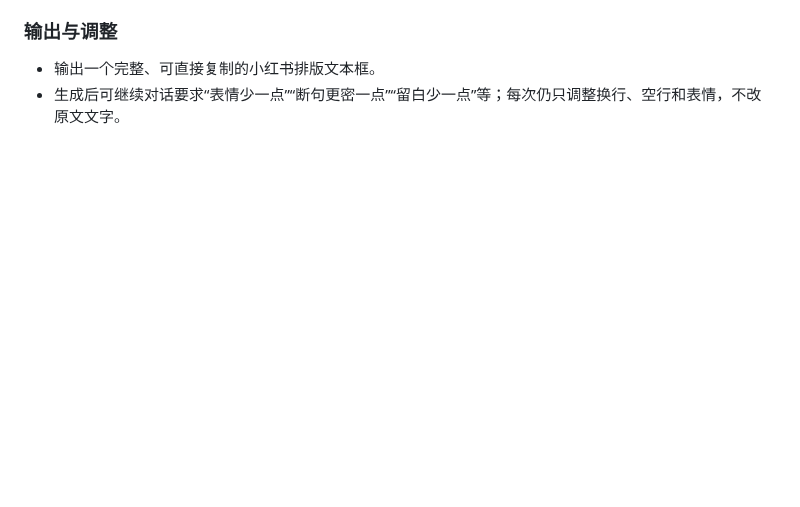
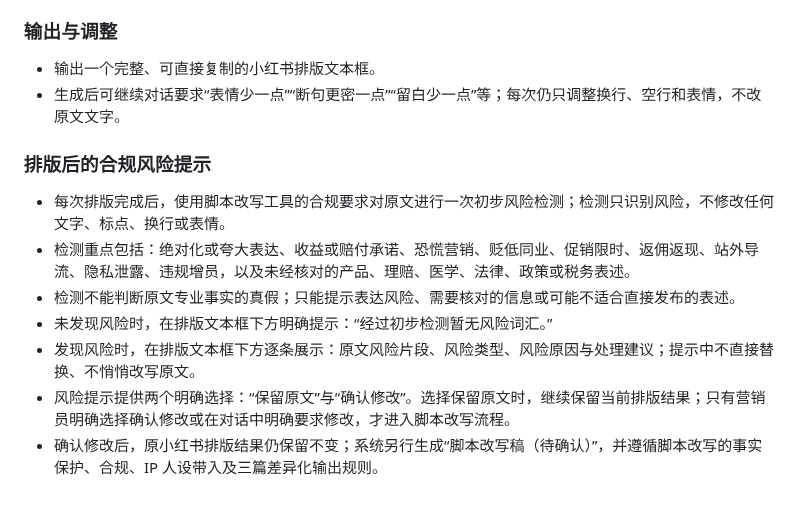
Before and after one commit to Yugongbiji/AIA-Auto-IP, a Markdown page: docs/脚本改写与小红书排版规则.md, the part around the change. GitHub-like rendering; blank space fills up the shorter version.

Commit message:
Add compliance risk check to Xiaohongshu formatting rules

```diff
--- a/docs/脚本改写与小红书排版规则.md
+++ b/docs/脚本改写与小红书排版规则.md
@@ -61,3 +61,13 @@
 
 - 输出一个完整、可直接复制的小红书排版文本框。
 - 生成后可继续对话要求“表情少一点”“断句更密一点”“留白少一点”等；每次仍只调整换行、空行和表情，不改原文文字。
+
+### 排版后的合规风险提示
+
+- 每次排版完成后，使用脚本改写工具的合规要求对原文进行一次初步风险检测；检测只识别风险，不修改任何文字、标点、换行或表情。
+- 检测重点包括：绝对化或夸大表达、收益或赔付承诺、恐慌营销、贬低同业、促销限时、返佣返现、站外导流、隐私泄露、违规增员，以及未经核对的产品、理赔、医学、法律、政策或税务表述。
+- 检测不能判断原文专业事实的真假；只能提示表达风险、需要核对的信息或可能不适合直接发布的表述。
+- 未发现风险时，在排版文本框下方明确提示：“经过初步检测暂无风险词汇。”
+- 发现风险时，在排版文本框下方逐条展示：原文风险片段、风险类型、风险原因与处理建议；提示中不直接替换、不悄悄改写原文。
+- 风险提示提供两个明确选择：“保留原文”与“确认修改”。选择保留原文时，继续保留当前排版结果；只有营销员明确选择确认修改或在对话中明确要求修改，才进入脚本改写流程。
+- 确认修改后，原小红书排版结果仍保留不变；系统另行生成“脚本改写稿（待确认）”，并遵循脚本改写的事实保护、合规、IP 人设带入及三篇差异化输出规则。
```
